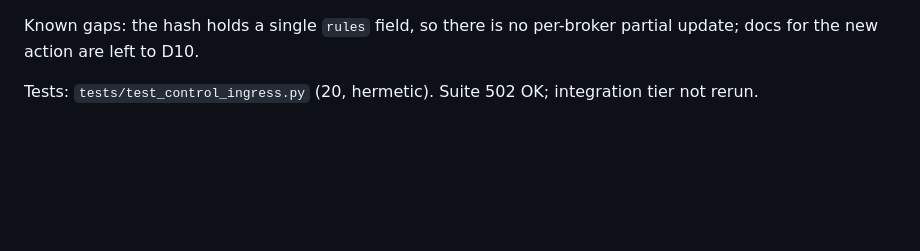
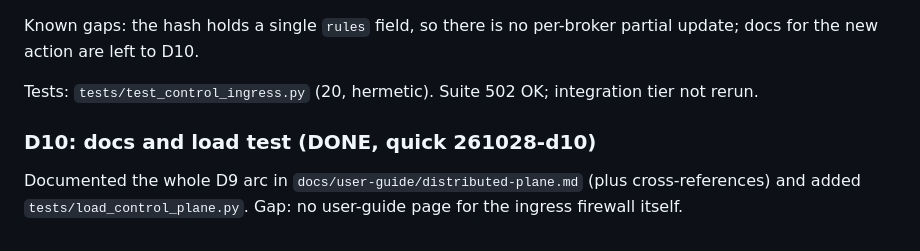
Before and after one commit to bsommers/PostOffice, a Markdown page: .planning/reviews/D9_SCOPING.md, the part around the change. Rendered like a GitHub page; blank space fills up the shorter version.

Commit message:
docs(quick-261028-d10): D10 docs and load test
Co-Authored-By: Claude Sonnet 5.5 <noreply@anthropic.com>

```diff
--- a/.planning/reviews/D9_SCOPING.md
+++ b/.planning/reviews/D9_SCOPING.md
@@ -122,3 +122,6 @@ Implemented: action `set_ingress` (data = `Firewall.from_dict` config plus `infl
 Known gaps: the hash holds a single `rules` field, so there is no per-broker partial update; docs for the new action are left to D10.
 
 Tests: `tests/test_control_ingress.py` (20, hermetic). Suite 502 OK; integration tier not rerun.
+
+### D10: docs and load test (DONE, quick 261028-d10)
+Documented the whole D9 arc in `docs/user-guide/distributed-plane.md` (plus cross-references) and added `tests/load_control_plane.py`. Gap: no user-guide page for the ingress firewall itself.
```
Also changed, not shown: 2 other files.
